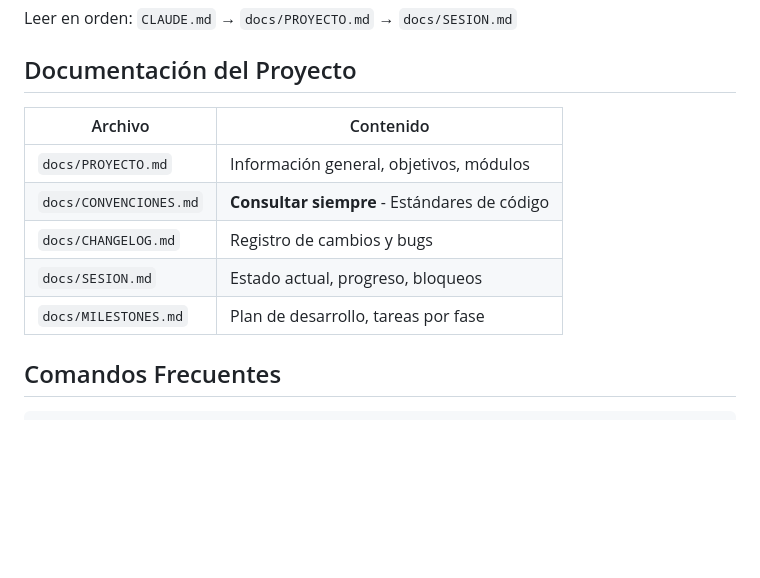
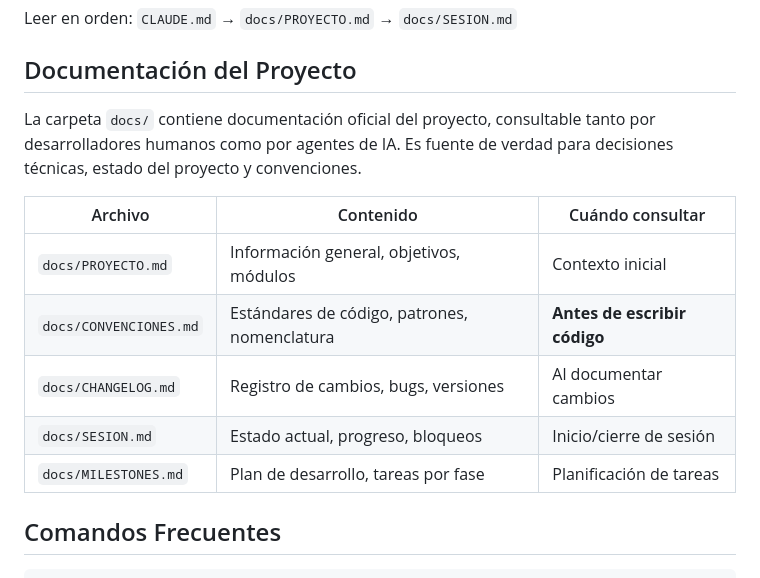
Before and after one commit to falvizoc/parroquiaencarnacion, a Markdown page: CLAUDE.md, the part around the change. GitHub-like rendering; blank space fills up the shorter version.

Commit message:
docs: clarificar que docs/ es para humanos y agentes
La documentación en docs/ es fuente de verdad consultable
por desarrolladores y agentes de IA por igual.

🤖 Generated with [Claude Code](https://claude.com/claude-code)

Co-Authored-By: Claude Opus 4.5 <noreply@anthropic.com>

```diff
--- a/CLAUDE.md
+++ b/CLAUDE.md
@@ -30,13 +30,17 @@ Leer en orden: `CLAUDE.md` → `docs/PROYECTO.md` → `docs/SESION.md`
 
 ## Documentación del Proyecto
 
-| Archivo | Contenido |
-|---------|-----------|
-| `docs/PROYECTO.md` | Información general, objetivos, módulos |
-| `docs/CONVENCIONES.md` | **Consultar siempre** - Estándares de código |
-| `docs/CHANGELOG.md` | Registro de cambios y bugs |
-| `docs/SESION.md` | Estado actual, progreso, bloqueos |
-| `docs/MILESTONES.md` | Plan de desarrollo, tareas por fase |
+La carpeta `docs/` contiene documentación oficial del proyecto, consultable tanto por
+desarrolladores humanos como por agentes de IA. Es fuente de verdad para decisiones
+técnicas, estado del proyecto y convenciones.
+
+| Archivo | Contenido | Cuándo consultar |
+|---------|-----------|------------------|
+| `docs/PROYECTO.md` | Información general, objetivos, módulos | Contexto inicial |
+| `docs/CONVENCIONES.md` | Estándares de código, patrones, nomenclatura | **Antes de escribir código** |
+| `docs/CHANGELOG.md` | Registro de cambios, bugs, versiones | Al documentar cambios |
+| `docs/SESION.md` | Estado actual, progreso, bloqueos | Inicio/cierre de sesión |
+| `docs/MILESTONES.md` | Plan de desarrollo, tareas por fase | Planificación de tareas |
 
 ## Comandos Frecuentes
 
```
